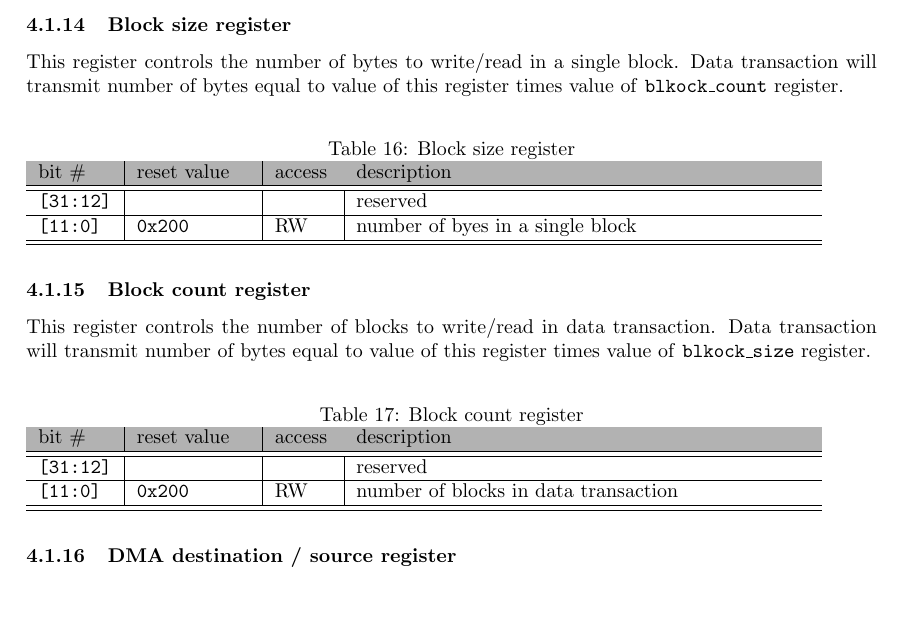
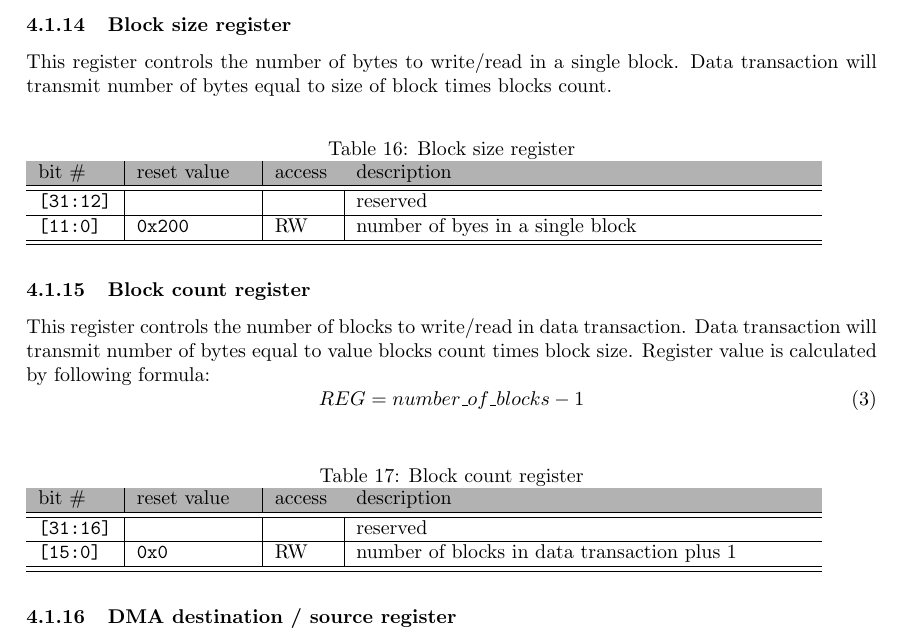
Before and after one commit to mczerski/SD-card-controller, a LaTeX document (doc/src/specification.tex, which reads doc/src/sw_if.tex): part of page 15 of 15, cut so that both start at the same text, the shorter picture padded with empty space. Compiled offline with pdfLaTeX.

Commit message:
doccumentation update
block count register clarification

Signed-off-by: Marek Czerski <ma.czerski@gmail.com>

```diff
--- a/doc/src/sw_if.tex
+++ b/doc/src/sw_if.tex
@@ -310,8 +310,7 @@
     \subsubsection{Block size register}
     \label{sec:blocksize_reg}
 
-    This register controls the number of bytes to write/read in a single block. Data transaction will transmit number of bytes equal to value of this register times value
-    of \texttt{blkock\_count} register.
+    This register controls the number of bytes to write/read in a single block. Data transaction will transmit number of bytes equal to size of block times blocks count.
 
     \begin{table}[H]
     \caption{Block size register}
@@ -327,15 +326,18 @@
     \subsubsection{Block count register}
     \label{sec:blockcnt_reg}
 
-    This register controls the number of blocks to write/read in data transaction. Data transaction will transmit number of bytes equal to value of this register times value
-    of \texttt{blkock\_size} register.
+    This register controls the number of blocks to write/read in data transaction. Data transaction will transmit number of bytes equal to value blocks count times block size.
+    Register value is calculated by following formula:
+    \begin{equation}
+    REG = number\_of\_blocks - 1
+    \end{equation}
 
     \begin{table}[H]
     \caption{Block count register}
         \begin{tabular}{m{1.3cm}|m{2cm}|m{1cm}|m{8cm}}
                 \rowcolor[gray]{0.7} bit \# & reset value & access & description \\ \hline \hline
-                \texttt{[31:12]} & & & reserved \\ \hline
-                \texttt{[11:0]} & \texttt{0x200} & RW & number of blocks in data transaction \\ \hline
+                \texttt{[31:16]} & & & reserved \\ \hline
+                \texttt{[15:0]} & \texttt{0x0} & RW & number of blocks in data transaction plus 1 \\ \hline
                 \hline
         \end{tabular}
         \label{tab:blockcnt_reg}
```
Also changed, not shown: doc/Wishbone SD Card Controller IP Specification.pdf.
